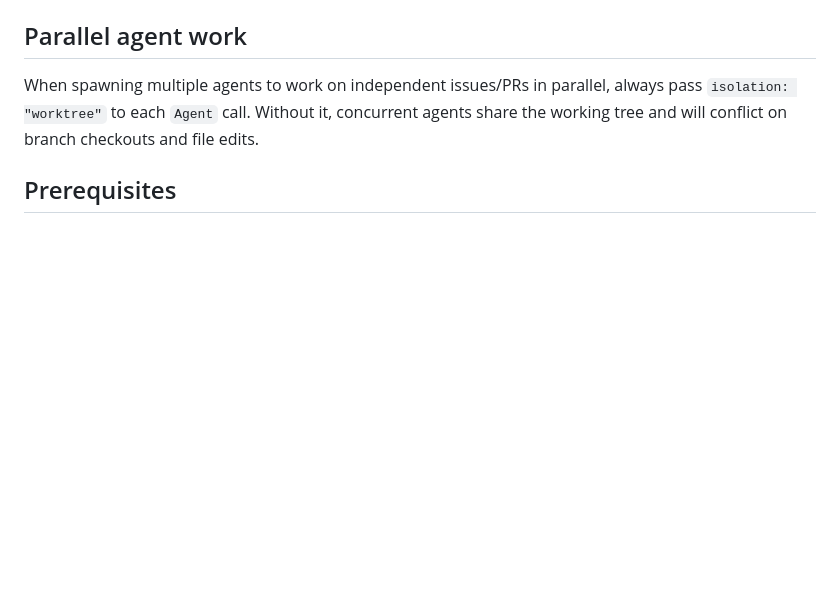
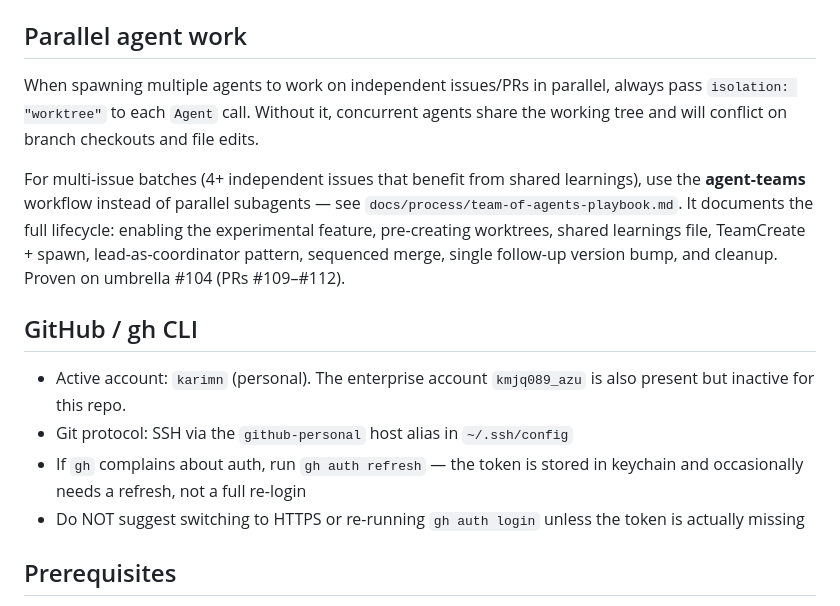
Before and after one commit to karimn/agentic-ironsworn, a Markdown page: CLAUDE.md, the part around the change. Rendered like a GitHub page; blank space fills up the shorter version.

```diff
--- a/CLAUDE.md
+++ b/CLAUDE.md
@@ -66,6 +66,15 @@ A campaign lives in its own directory (default: `campaigns/default/`):
 
 When spawning multiple agents to work on independent issues/PRs in parallel, always pass `isolation: "worktree"` to each `Agent` call. Without it, concurrent agents share the working tree and will conflict on branch checkouts and file edits.
 
+For multi-issue batches (4+ independent issues that benefit from shared learnings), use the **agent-teams** workflow instead of parallel subagents — see `docs/process/team-of-agents-playbook.md`. It documents the full lifecycle: enabling the experimental feature, pre-creating worktrees, shared learnings file, TeamCreate + spawn, lead-as-coordinator pattern, sequenced merge, single follow-up version bump, and cleanup. Proven on umbrella #104 (PRs #109–#112).
+
+## GitHub / gh CLI
+
+- Active account: `karimn` (personal). The enterprise account `kmjq089_azu` is also present but inactive for this repo.
+- Git protocol: SSH via the `github-personal` host alias in `~/.ssh/config`
+- If `gh` complains about auth, run `gh auth refresh` — the token is stored in keychain and occasionally needs a refresh, not a full re-login
+- Do NOT suggest switching to HTTPS or re-running `gh auth login` unless the token is actually missing
+
 ## Prerequisites
 
 - **Bun** — runtime for the scribe server and tests
```
Also changed, not shown: docs/process/team-of-agents-playbook.md (added, +340 -0 lines).
